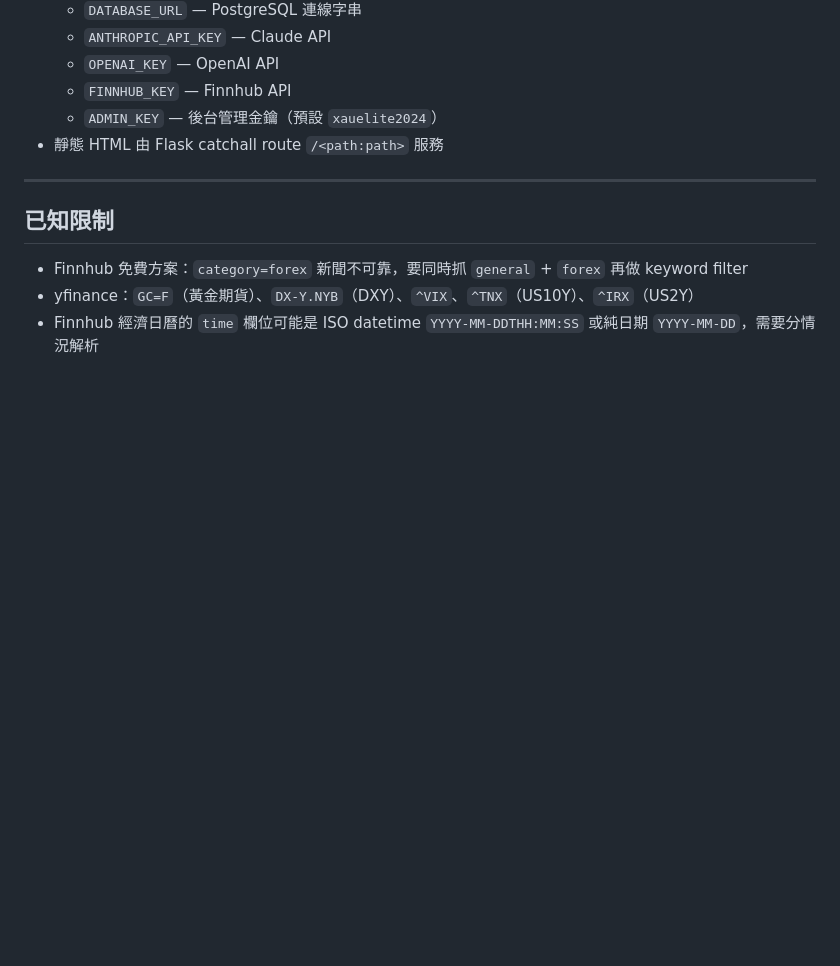
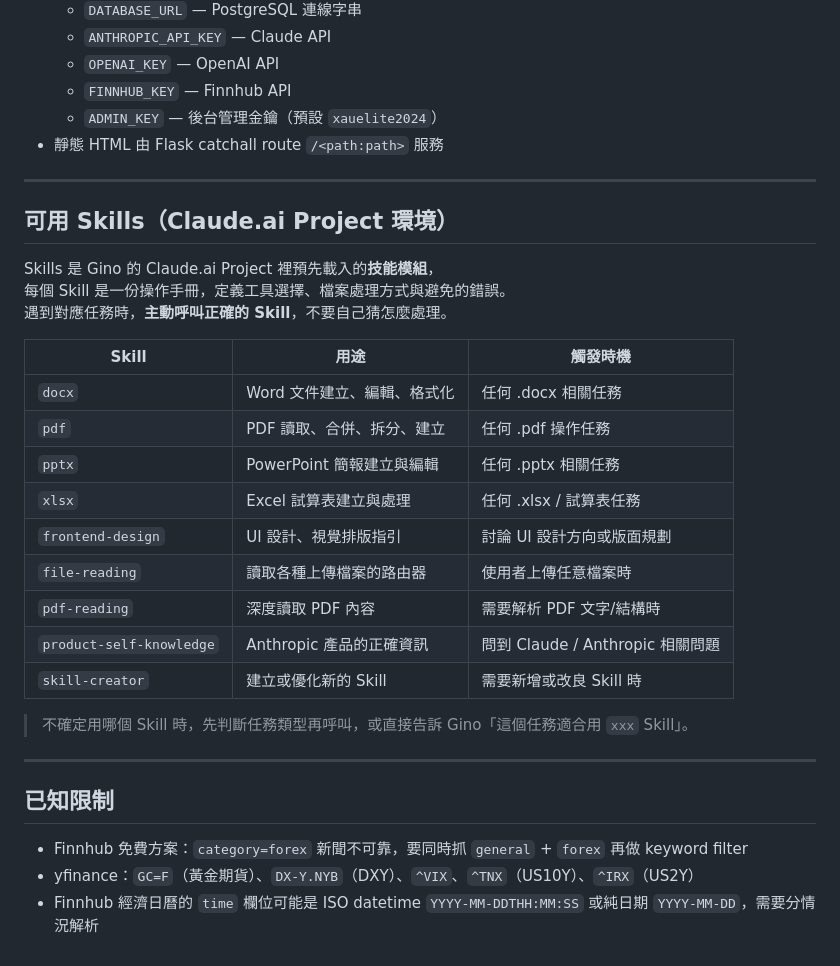
Before and after one commit to a0983244497-png/xau-elite-website, a Markdown page: CLAUDE.md, the part around the change. Drawn GitHub-style; blank space fills up the shorter version.

Commit message:
Add Skills section to CLAUDE.md
- 記錄 Claude.ai Project 環境中 9 個可用 Skills
- 每個 Skill 標注用途與觸發時機
- 提醒遇到對應任務時主動呼叫正確 Skill

Co-Authored-By: Claude Sonnet 4.6 <noreply@anthropic.com>

```diff
--- a/CLAUDE.md
+++ b/CLAUDE.md
@@ -83,6 +83,28 @@ Gino 朱祐陞，金融業教學助教兼講師，正在打造 XAU Elite 這個
 
 ---
 
+## 可用 Skills（Claude.ai Project 環境）
+
+Skills 是 Gino 的 Claude.ai Project 裡預先載入的**技能模組**，
+每個 Skill 是一份操作手冊，定義工具選擇、檔案處理方式與避免的錯誤。
+遇到對應任務時，**主動呼叫正確的 Skill**，不要自己猜怎麼處理。
+
+| Skill | 用途 | 觸發時機 |
+|-------|------|---------|
+| `docx` | Word 文件建立、編輯、格式化 | 任何 .docx 相關任務 |
+| `pdf` | PDF 讀取、合併、拆分、建立 | 任何 .pdf 操作任務 |
+| `pptx` | PowerPoint 簡報建立與編輯 | 任何 .pptx 相關任務 |
+| `xlsx` | Excel 試算表建立與處理 | 任何 .xlsx / 試算表任務 |
+| `frontend-design` | UI 設計、視覺排版指引 | 討論 UI 設計方向或版面規劃 |
+| `file-reading` | 讀取各種上傳檔案的路由器 | 使用者上傳任意檔案時 |
+| `pdf-reading` | 深度讀取 PDF 內容 | 需要解析 PDF 文字/結構時 |
+| `product-self-knowledge` | Anthropic 產品的正確資訊 | 問到 Claude / Anthropic 相關問題 |
+| `skill-creator` | 建立或優化新的 Skill | 需要新增或改良 Skill 時 |
+
+> 不確定用哪個 Skill 時，先判斷任務類型再呼叫，或直接告訴 Gino「這個任務適合用 `xxx` Skill」。
+
+---
+
 ## 已知限制
 
 - Finnhub 免費方案：`category=forex` 新聞不可靠，要同時抓 `general` + `forex` 再做 keyword filter
```
